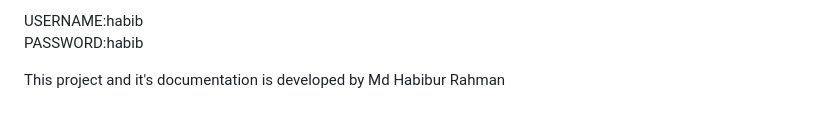
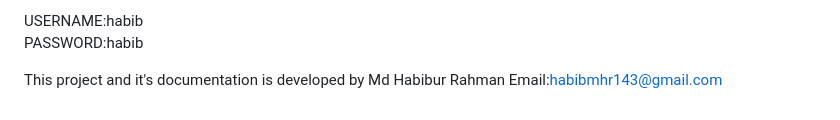
Before and after one commit to Habib16051/Coding_Parina_Task, a Markdown page: README.md, the part around the change. Drawn GitHub-style.

```diff
--- a/README.md
+++ b/README.md
@@ -102,3 +102,4 @@ USERNAME:habib
 PASSWORD:habib
 
 This project and it's documentation is developed by Md Habibur Rahman
+Email:habibmhr143@gmail.com
```
